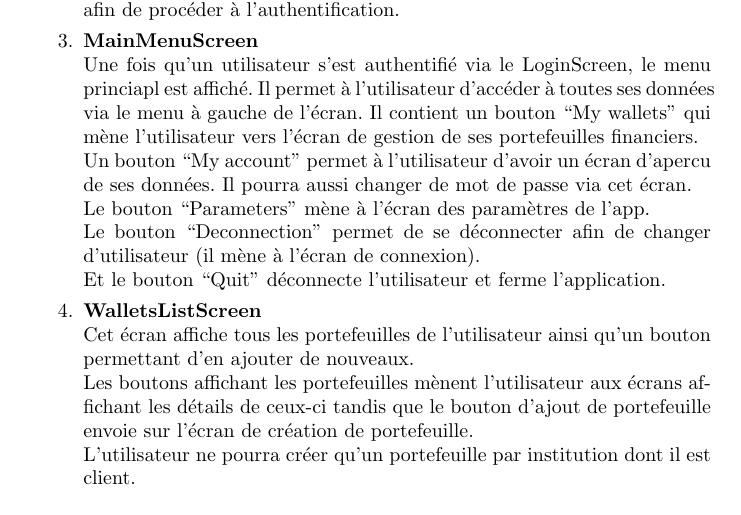
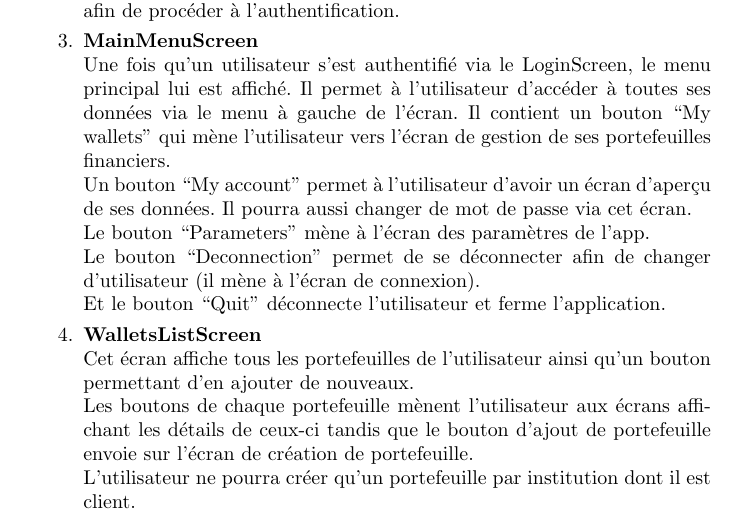
Before and after one commit to ThomasBernard28/wallet, a LaTeX document (rapport/rapport_modélisation/sections/rapportGui.tex): part of page 1 of 3, cut so that both start at the same text. Compiled offline with pdfLaTeX.

Commit message:
orthographe checking

```diff
--- a/rapport/rapport_modélisation/sections/rapportGui.tex
+++ b/rapport/rapport_modélisation/sections/rapportGui.tex
@@ -22,16 +22,16 @@ Le numéro de registre national étant unique, le client ne sera pas en mesure d
 Une fois le compte créé, l'utilisateur sera amené à un écran de connexion afin de procéder à l'authentification.
 
 \item \textbf{MainMenuScreen} \\
-Une fois qu'un utilisateur s'est authentifié via le LoginScreen, le menu princiapl est affiché. Il permet à l'utilisateur d'accéder à toutes ses données via le menu à
+Une fois qu'un utilisateur s'est authentifié via le LoginScreen, le menu principal lui est affiché. Il permet à l'utilisateur d'accéder à toutes ses données via le menu à
 gauche de l'écran. Il contient un bouton ``My wallets'' qui mène l'utilisateur vers l'écran de gestion de ses portefeuilles financiers.\\
-Un bouton ``My account'' permet à l'utilisateur d'avoir un écran d'apercu de ses données. Il pourra aussi changer de mot de passe via cet écran.\\
+Un bouton ``My account'' permet à l'utilisateur d'avoir un écran d'aperçu de ses données. Il pourra aussi changer de mot de passe via cet écran.\\
 Le bouton ``Parameters'' mène à l'écran des paramètres de l'app.\\
 Le bouton ``Deconnection'' permet de se déconnecter afin de changer d'utilisateur (il mène à l'écran de connexion).\\
 Et le bouton ``Quit'' déconnecte l'utilisateur et ferme l'application.
 
 \item \textbf{WalletsListScreen} \\
 Cet écran affiche tous les portefeuilles de l'utilisateur ainsi qu'un bouton permettant d'en ajouter de nouveaux.\\
-Les boutons affichant les portefeuilles mènent l'utilisateur aux écrans affichant les détails de ceux-ci tandis que le bouton d'ajout de portefeuille envoie sur l'écran de création de portefeuille.\\
+Les boutons de chaque portefeuille mènent l'utilisateur aux écrans affichant les détails de ceux-ci tandis que le bouton d'ajout de portefeuille envoie sur l'écran de création de portefeuille.\\
 L'utilisateur ne pourra créer qu'un portefeuille par institution dont il est client.\\
 Un bouton de retour en arrière est aussi présent sur l'écran des portefeuilles afin de permettre à l'utilisateur de retourner au menu princiapl.
 
```
